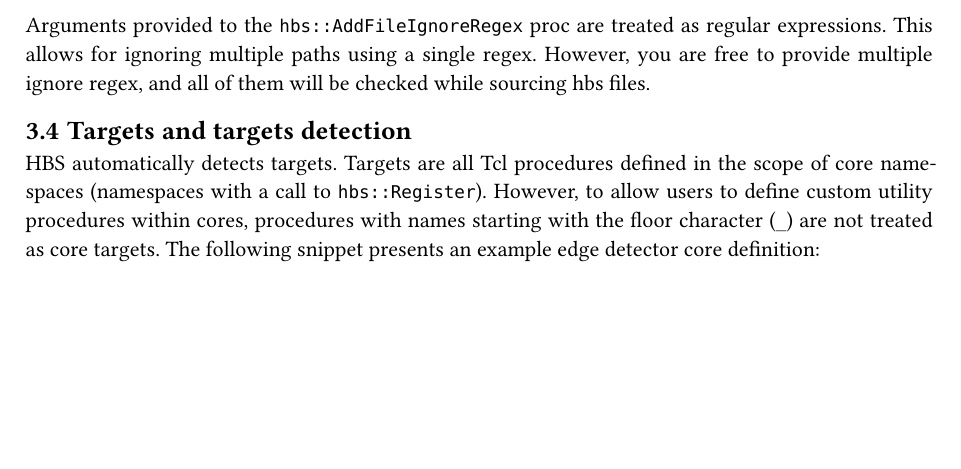
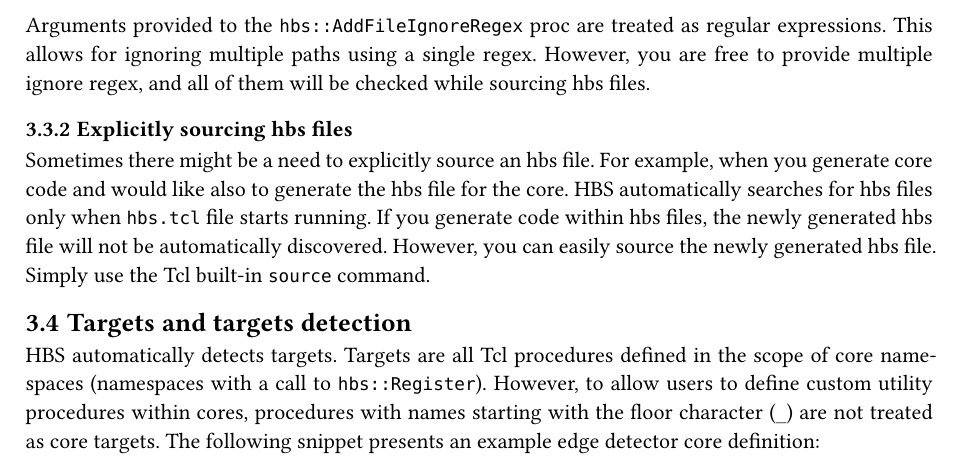
Before and after one commit to m-kru/hbs, a Typst document (user-manual/main.typ, which reads user-manual/architecture.typ): part of page 11 of 32, cut so that both start at the same text, the shorter picture padded with empty space. Compiled offline with Typst 0.15.

Commit message:
Describe explicitly sourcing hbs files

```diff
--- a/user-manual/architecture.typ
+++ b/user-manual/architecture.typ
@@ -207,6 +207,15 @@ Order of hbs files sourcing is described in @cores-and-cores-detection.
 Arguments provided to the `hbs::AddFileIgnoreRegex` proc are treated as regular expressions.
 This allows for ignoring multiple paths using a single regex.
 However, you are free to provide multiple ignore regex, and all of them will be checked while sourcing hbs files.
+
+=== Explicitly sourcing hbs files
+
+Sometimes there might be a need to explicitly source an hbs file.
+For example, when you generate core code and would like also to generate the hbs file for the core.
+HBS automatically searches for hbs files only when `hbs.tcl` file starts running.
+If you generate code within hbs files, the newly generated hbs file will not be automatically discovered.
+However, you can easily source the newly generated hbs file.
+Simply use the Tcl built-in `source` command.
 
 
 == Targets and targets detection
```
Also changed, not shown: user-manual/hbs-user-manual.pdf.
